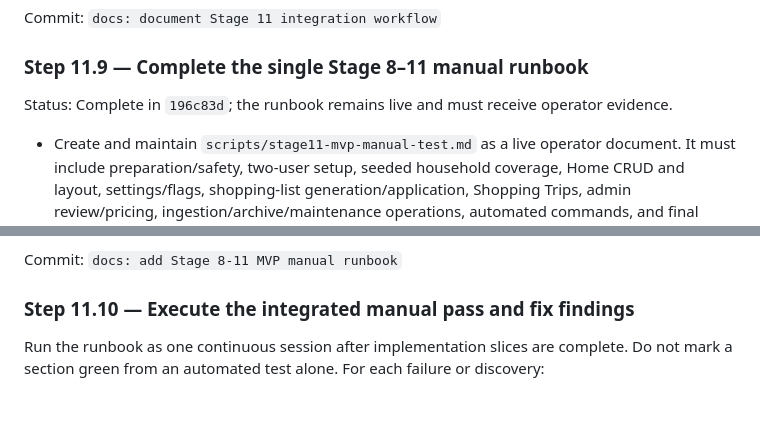
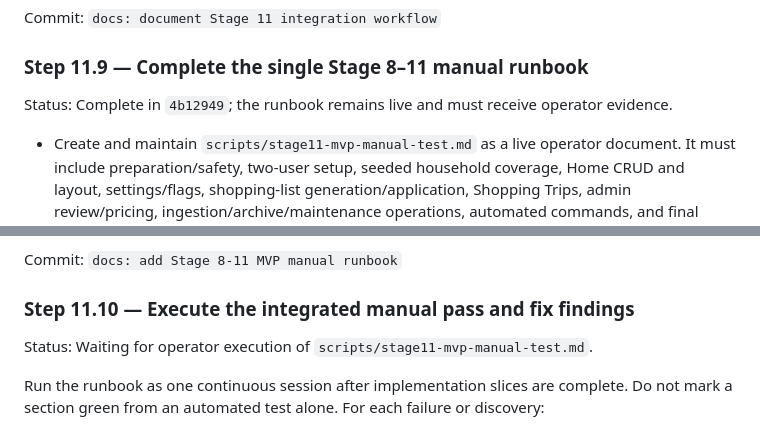
Before and after one commit to Kamrapp/Kamra, a Markdown page: .agents/plans/2026-07-13-stage-11-vertical-slice-locality-plan.md, 2 parts joined by grey strips. GitHub-like rendering; blank space fills up the shorter version.

```diff
--- a/.agents/plans/2026-07-13-stage-11-vertical-slice-locality-plan.md
+++ b/.agents/plans/2026-07-13-stage-11-vertical-slice-locality-plan.md
@@ -291,7 +291,7 @@ Commit: `docs: document Stage 11 integration workflow`
 
 ### Step 11.9 — Complete the single Stage 8–11 manual runbook
 
-Status: Complete in `196c83d`; the runbook remains live and must receive operator evidence.
+Status: Complete in `4b12949`; the runbook remains live and must receive operator evidence.
 
 - Create and maintain `scripts/stage11-mvp-manual-test.md` as a live operator document. It must
   include preparation/safety, two-user setup, seeded household coverage, Home CRUD and layout,
@@ -313,6 +313,8 @@ previous unchecked checklist item maps to one runbook section or has an explicit
 Commit: `docs: add Stage 8-11 MVP manual runbook`
 
 ### Step 11.10 — Execute the integrated manual pass and fix findings
+
+Status: Waiting for operator execution of `scripts/stage11-mvp-manual-test.md`.
 
 Run the runbook as one continuous session after implementation slices are complete. Do not mark a
 section green from an automated test alone. For each failure or discovery:
```
Also changed, not shown: .agents/sessions/2026-07-13-stage-11-architecture-reorganization.md (+5 -2 lines).
